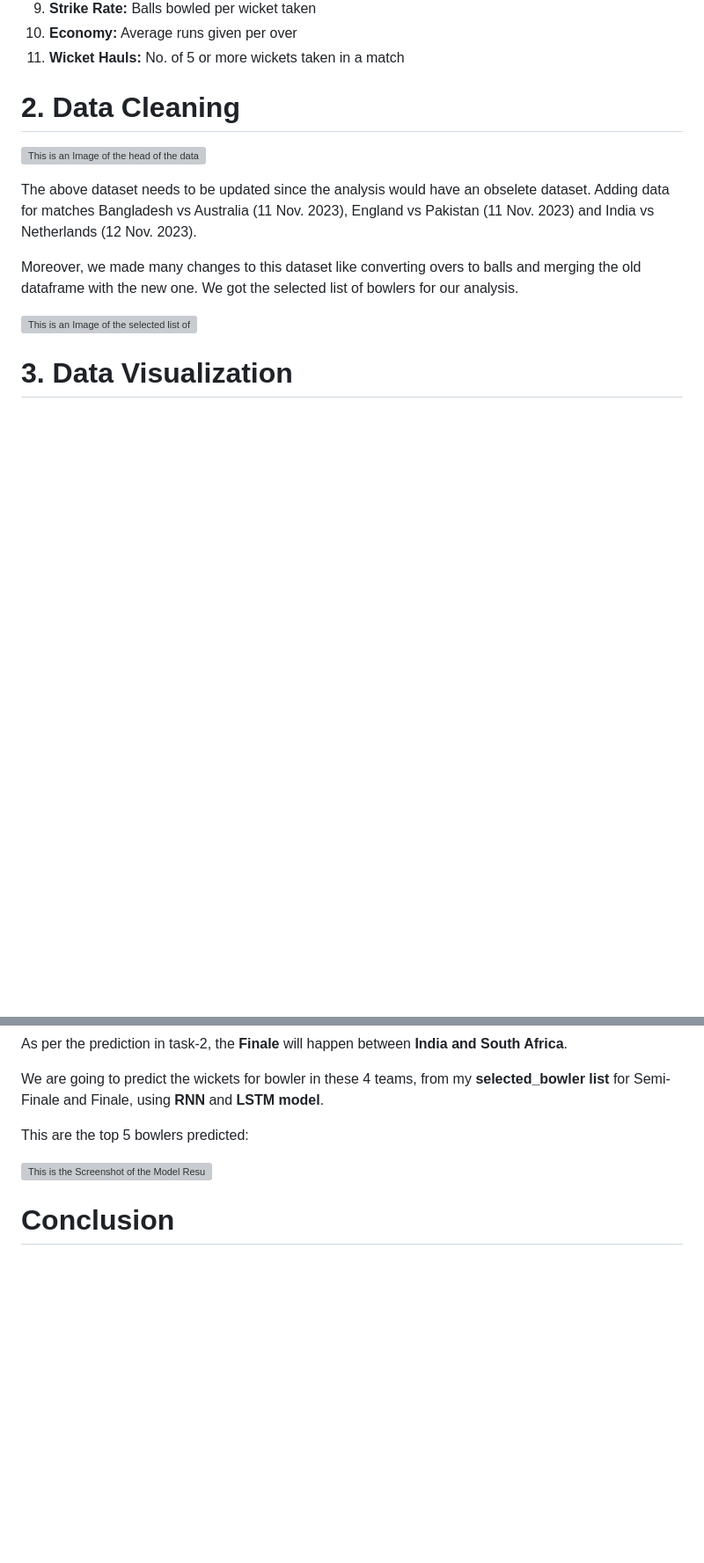
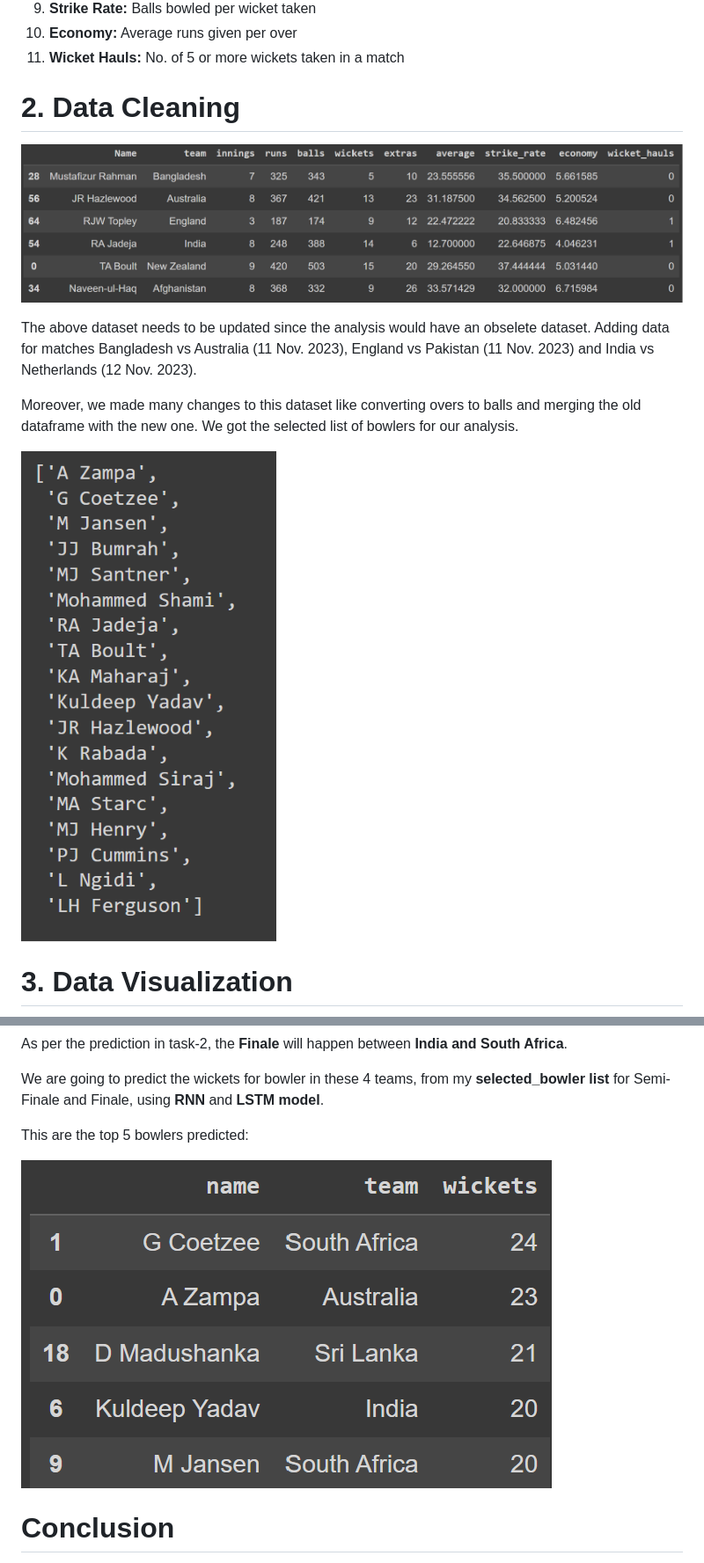
Before and after one commit to srikarpadaliya/WorldCup_prediction, a Markdown page: README.md, 2 parts joined by grey strips. Shown: that part at 88% size. GitHub-like rendering; blank space fills up the shorter version; grey boxes are pictures that could not be loaded.

```diff
--- a/README.md
+++ b/README.md
@@ -29,13 +29,13 @@ This project consists of 5 parts:
 
 # 2. Data Cleaning
 
-![This is an Image of the head of the dataset.]()
+![This is an Image of the head of the dataset.](https://github.com/srikarpadaliya/WorldCup_prediction/blob/top_bowlers/Images/dataset_head.png)
 
 The above dataset needs to be updated since the analysis would have an obselete dataset. Adding data for matches Bangladesh vs Australia (11 Nov. 2023), England vs Pakistan (11 Nov. 2023) and India vs Netherlands (12 Nov. 2023).
 
 Moreover, we made many changes to this dataset like converting overs to balls and merging the old dataframe with the new one. We got the selected list of bowlers for our analysis.
 
-![This is an Image of the selected list of bowlers after Data Cleaning.]()
+![This is an Image of the selected list of bowlers after Data Cleaning.](https://github.com/srikarpadaliya/WorldCup_prediction/blob/top_bowlers/Images/selected_bowlers_list.png)
 
 # 3. Data Visualization
 
@@ -67,7 +68,7 @@ We are going to predict the wickets for bowler in these 4 teams, from my **selec
 
 This are the top 5 bowlers predicted:
 
-![This is the Screenshot of the Model Results]()
+![This is the Screenshot of the Model Results](https://github.com/srikarpadaliya/WorldCup_prediction/blob/top_bowlers/Images/top_5_bowlers.png)
 
 # Conclusion
 Considering semi final match scores for (South Africa, Australia) and (India, New Zealand) and final match between India and South Africa players, we got the top five wicket takers of the tournament.
```
Also changed, not shown: other parts of README.md (+7 -6 lines).
